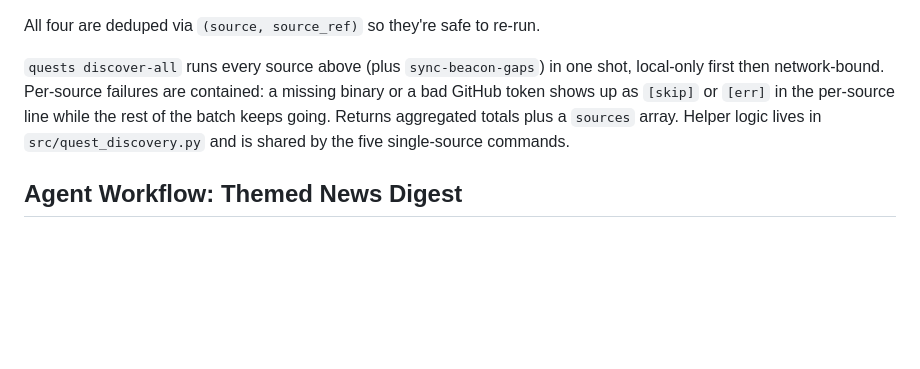
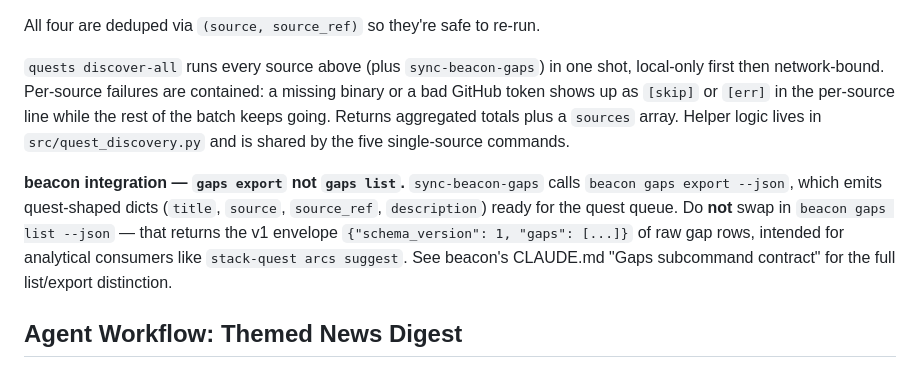
Before and after one commit to michaelpawlus/code-daily, a Markdown page: CLAUDE.md, the part around the change. Drawn GitHub-style; blank space fills up the shorter version.

Commit message:
Document gaps export vs gaps list distinction for beacon integration
sync-beacon-gaps uses beacon gaps export, which emits quest-shaped
dicts. beacon gaps list returns the v1 envelope of raw gap rows for
analytical consumers like stack-quest. Pin the boundary in CLAUDE.md
so future contributors don't swap them.

Co-Authored-By: Claude Opus 4.7 (1M context) <noreply@anthropic.com>

```diff
--- a/CLAUDE.md
+++ b/CLAUDE.md
@@ -136,6 +136,14 @@ per-source line while the rest of the batch keeps going. Returns aggregated
 totals plus a `sources` array. Helper logic lives in `src/quest_discovery.py`
 and is shared by the five single-source commands.
 
+**beacon integration — `gaps export` not `gaps list`.** `sync-beacon-gaps`
+calls `beacon gaps export --json`, which emits quest-shaped dicts
+(`title`, `source`, `source_ref`, `description`) ready for the quest queue.
+Do **not** swap in `beacon gaps list --json` — that returns the v1 envelope
+`{"schema_version": 1, "gaps": [...]}` of raw gap rows, intended for analytical
+consumers like `stack-quest arcs suggest`. See beacon's CLAUDE.md "Gaps
+subcommand contract" for the full list/export distinction.
+
 ## Agent Workflow: Themed News Digest
 
 The `news digest` command collects raw items. Synthesis into a themed, curated digest is done by Claude Code in-session (not via API). The workflow:
```
